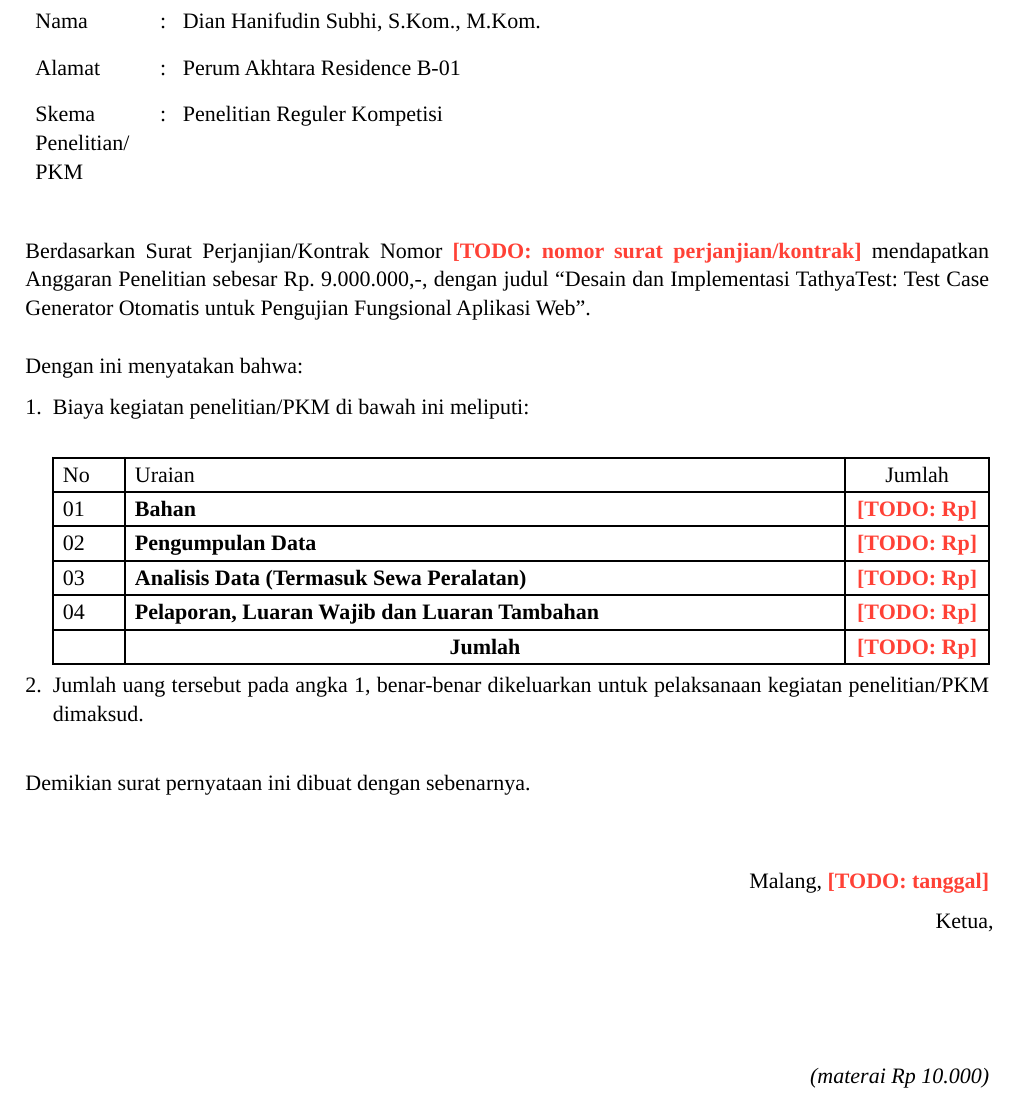
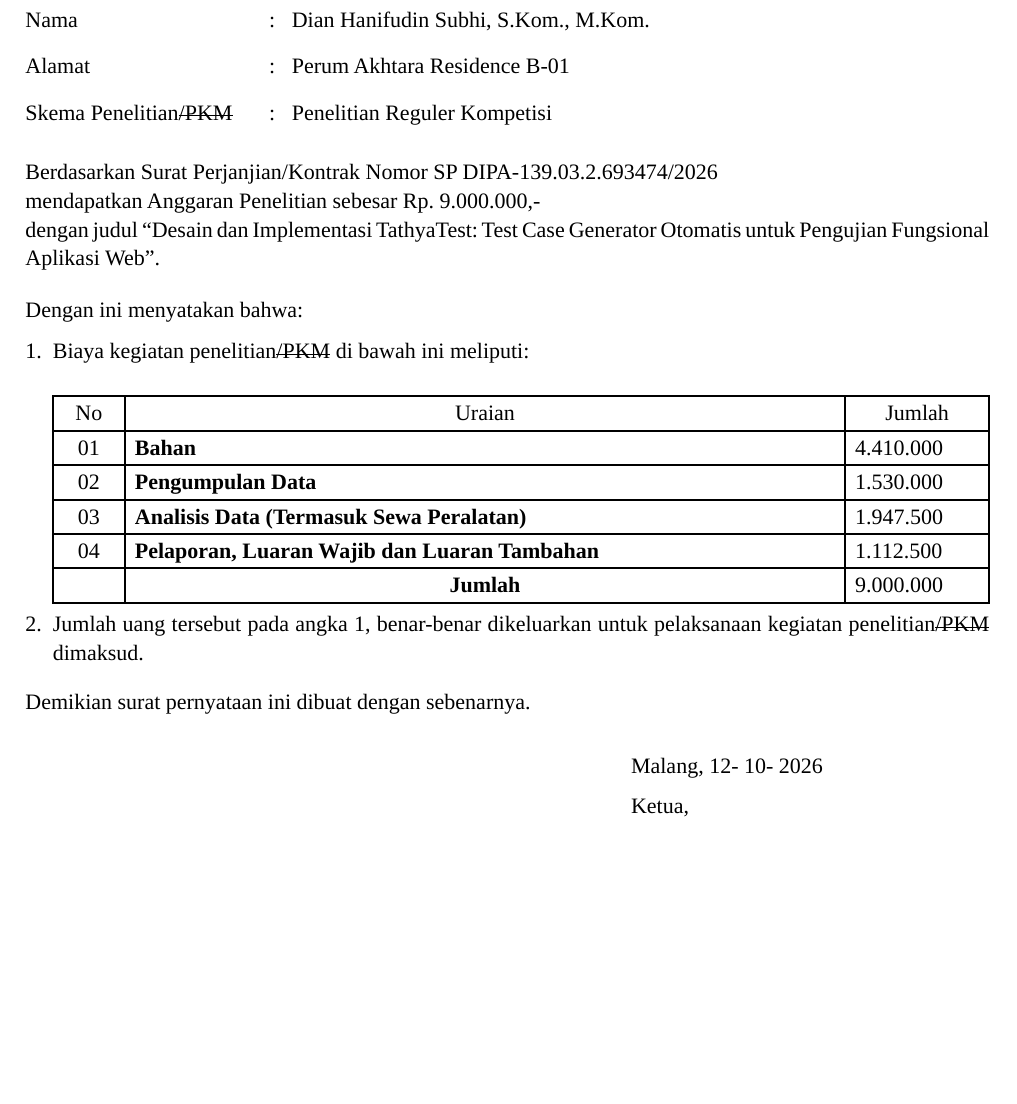
Before and after one commit to dhanifudin/tathyatest-docs, a Typst document (supplement/sptjb.typ): part of page 1 of 2 before the commit and part of the page after it, cut so that both start at the same text, the shorter picture padded with empty space. Compiled offline with Typst 0.15; a missing font is replaced by an installed copy or a similar font.

Commit message:
supplement: fill in and reformat the SPTJB to match the official template
Fills the remaining placeholders (signing date, contract number via
laporan.dipa-nomor) and reworks the layout against the actual Lampiran
28 template in docs/panduan.pdf (rendered and compared directly):
underlined title, numeric D- M- YYYY date format, the three hard-broken
Berdasarkan/mendapatkan/dengan-judul lines, centered table headers with
left-aligned data, a plain "Materai" gutter (later dropped per request,
space kept), one consistently left-aligned signature block instead of
each line right-flushing independently, and the Nama/Alamat/Skema
Penelitian table's label column widened so all three colons line up
and "Skema Penelitian/PKM" stays on one line. /PKM is struck through
rather than deleted, since this is a Penelitian not a PKM scheme.

Also brings the shared letterhead() in common.typ in line with the kop
surat used throughout panduan.pdf's own official templates: Calibri
instead of Times New Roman for the institutional block, only "PUSAT
PENELITIAN..." bold (the other two lines were incorrectly bold before),
a size hierarchy matching the template, a larger logo, and a thicker
rule. This is shared with tkt.typ too.

Co-Authored-By: Claude Fable 5 <noreply@anthropic.com>

```diff
--- a/supplement/sptjb.typ
+++ b/supplement/sptjb.typ
@@ -9,2 +9,3 @@
 ]
 
+#v(0.3cm)
@@ -13,5 +13,5 @@
 Yang bertanda tangan di bawah ini:
 
 #table(
-  columns: (2.2cm, 0.4cm, 1fr),
+  columns: (4.3cm, 0.4cm, 1fr),
   stroke: none,
@@ -18,6 +19,6 @@ Yang bertanda tangan di bawah ini:
   row-gutter: 6pt,
   [Nama], [:], [#laporan.ketua.nama],
   [Alamat], [:], [#laporan.ketua.alamat],
-  [Skema Penelitian/PKM], [:], [#laporan.jenis],
+  [Skema Penelitian#strike[/PKM]], [:], [#laporan.jenis],
 )
 
@@ -25,3 +26,5 @@ Yang bertanda tangan di bawah ini:
 
-Berdasarkan Surat Perjanjian/Kontrak Nomor #todo("nomor surat perjanjian/kontrak") mendapatkan Anggaran Penelitian sebesar Rp. #laporan.biaya,-, dengan judul "#laporan.judul".
+Berdasarkan Surat Perjanjian/Kontrak Nomor SP DIPA-#laporan.dipa-nomor \
+mendapatkan Anggaran Penelitian sebesar Rp. #laporan.biaya,- \
+dengan judul "#laporan.judul".
 
@@ -31,5 +34,5 @@ Dengan ini menyatakan bahwa:
 
 #enum(
   [
-    Biaya kegiatan penelitian/PKM di bawah ini meliputi:
+    Biaya kegiatan penelitian#strike[/PKM] di bawah ini meliputi:
 
@@ -38,5 +41,3 @@ Dengan ini menyatakan bahwa:
     #table(
       columns: (1fr, 10fr, 2fr),
       stroke: 1pt,
-      align: (left + horizon, left + horizon, center + horizon),
-      [No], [Uraian], [Jumlah],
@@ -48,3 +46,7 @@ Dengan ini menyatakan bahwa:
+      [01], [*Bahan*], [4.410.000],
+      [02], [*Pengumpulan Data*], [1.530.000],
+      [03], [*Analisis Data (Termasuk Sewa Peralatan)*], [1.947.500],
+      [04], [*Pelaporan, Luaran Wajib dan Luaran Tambahan*], [1.112.500],
+      [], align(center)[*Jumlah*], [9.000.000],
     )
   ],
-  [Jumlah uang tersebut pada angka 1, benar-benar dikeluarkan untuk pelaksanaan kegiatan penelitian/PKM dimaksud.],
@@ -61,10 +64,6 @@ Demikian surat pernyataan ini dibuat dengan sebenarnya.
+    Malang, 12- 10- 2026
 
-  Ketua,
+    Ketua,
 
-  #v(2cm)
+    #v(2.2cm)
 
-  #text(style: "italic")[(materai Rp 10.000)]
-
-  #v(0.3cm)
-
-  #laporan.ketua.nama \
```
Also changed, not shown: supplement/common.typ (+12 -7 lines), supplement/sptjb.typ (28 more changed lines).
